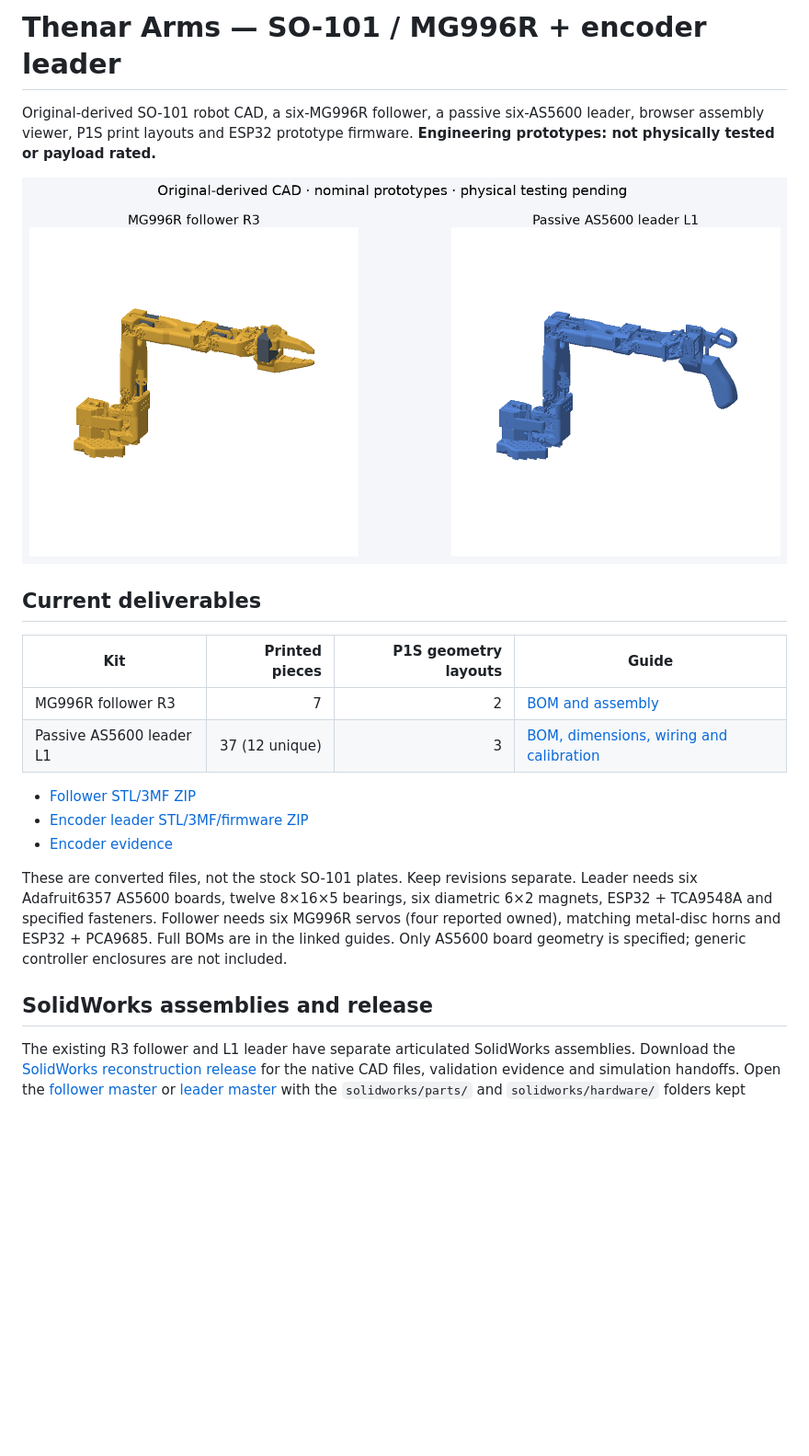
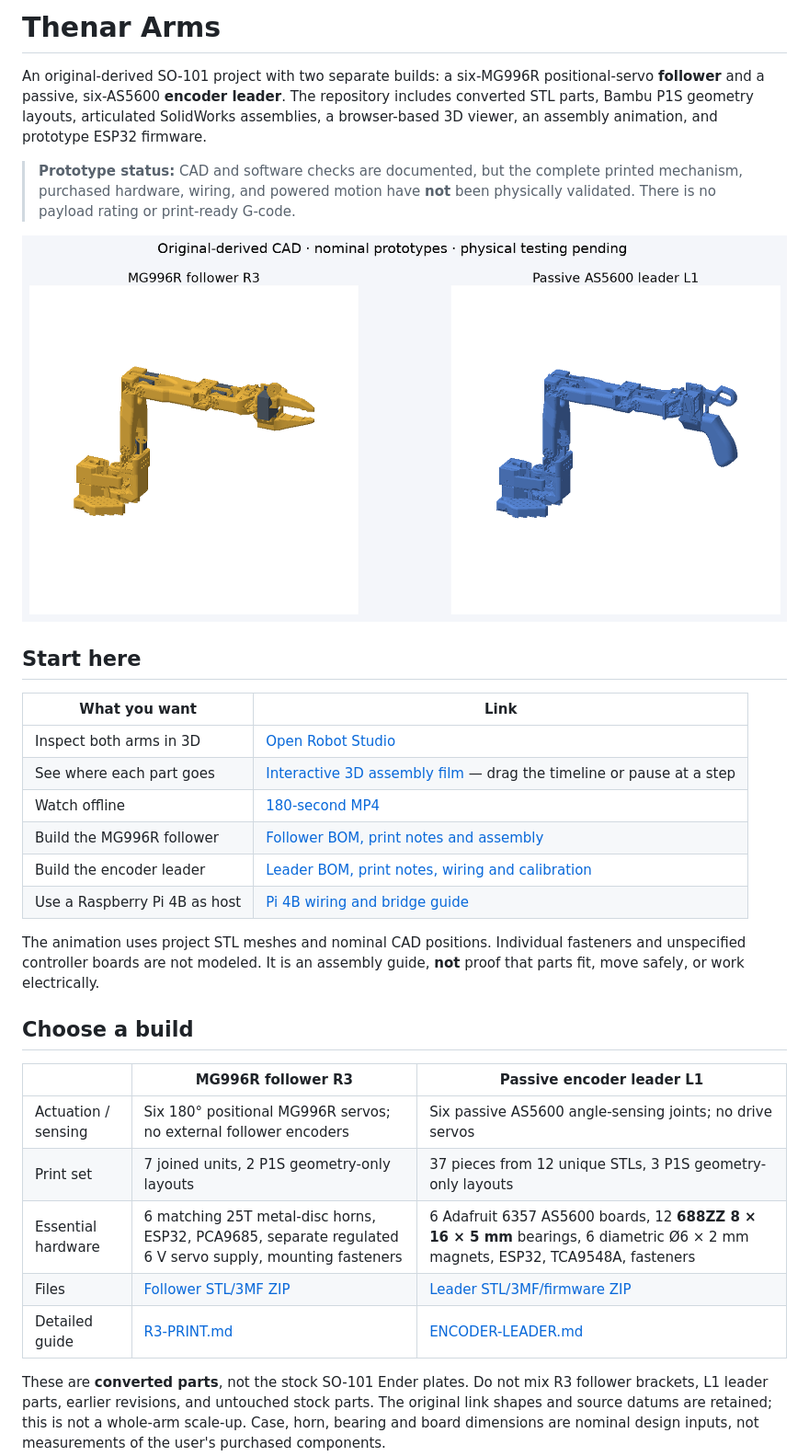
Before and after one commit to nickthelegend/thenar-arms, a Markdown page: README.md, the part around one of its changes. Shown at 92% size. GitHub-like rendering; blank space fills up the shorter version.

```diff
--- a/README.md
+++ b/README.md
@@ -1,31 +1,45 @@
-# Thenar Arms — SO-101 / MG996R + encoder leader
+# Thenar Arms
 
-Original-derived SO-101 robot CAD, a six-MG996R follower, a passive six-AS5600
-leader, browser assembly viewer, P1S print layouts and ESP32 prototype firmware.
-**Engineering prototypes: not physically tested or payload rated.**
+An original-derived SO-101 project with two separate builds: a six-MG996R
+positional-servo **follower** and a passive, six-AS5600 **encoder leader**. The
+repository includes converted STL parts, Bambu P1S geometry layouts, articulated
+SolidWorks assemblies, a browser-based 3D viewer, an assembly animation, and
+prototype ESP32 firmware.
 
-![Both actual CAD assemblies](docs/images/assembly.png)
+> **Prototype status:** CAD and software checks are documented, but the complete
+> printed mechanism, purchased hardware, wiring, and powered motion have **not**
+> been physically validated. There is no payload rating or print-ready G-code.
 
-## Current deliverables
+![MG996R follower and encoder leader CAD assemblies](docs/images/assembly.png)
 
-| Kit | Printed pieces | P1S geometry layouts | Guide |
-|---|---:|---:|---|
-| MG996R follower R3 | 7 | 2 | [BOM and assembly](so101-mg996r/R3-PRINT.md) |
-| Passive AS5600 leader L1 | 37 (12 unique) | 3 | [BOM, dimensions, wiring and calibration](so101-mg996r/ENCODER-LEADER.md) |
+## Start here
 
-- [Follower STL/3MF ZIP](so101-mg996r/output/follower-r3/SO101-MG996R-R3-PROTOTYPE.zip)
-- [Encoder leader STL/3MF/firmware ZIP](so101-mg996r/output/encoder-leader-l1/SO101-AS5600-LEADER-L1.zip)
-- [Encoder evidence](so101-mg996r/output/encoder-leader-l1/verification.json)
+| What you want | Link |
+|---|---|
+| Inspect both arms in 3D | [Open Robot Studio](https://nickthelegend.github.io/thenar-arms/) |
+| See where each part goes | [Interactive 3D assembly film](https://nickthelegend.github.io/thenar-arms/assembly-video.html) — drag the timeline or pause at a step |
+| Watch offline | [180-second MP4](robot-studio/public/video/thenar-real-3d-assembly-180s.mp4) |
+| Build the MG996R follower | [Follower BOM, print notes and assembly](so101-mg996r/R3-PRINT.md) |
+| Build the encoder leader | [Leader BOM, print notes, wiring and calibration](so101-mg996r/ENCODER-LEADER.md) |
+| Use a Raspberry Pi 4B as host | [Pi 4B wiring and bridge guide](so101-mg996r/RASPBERRY-PI-4B.md) |
 
-These are converted files, not the stock SO-101 plates. Keep revisions separate.
-Leader needs six Adafruit6357 AS5600 boards, twelve 8×16×5 bearings, six diametric
-6×2 magnets, ESP32 + TCA9548A and specified fasteners. Follower needs six MG996R
-servos (four reported owned), matching metal-disc horns and ESP32 + PCA9685.
-Full BOMs are in the linked guides. Only AS5600 board geometry is specified;
-generic controller enclosures are not included.
+The animation uses project STL meshes and nominal CAD positions. Individual
+fasteners and unspecified controller boards are not modeled. It is an assembly
+guide, **not** proof that parts fit, move safely, or work electrically.
 
-## SolidWorks assemblies and release
+## Choose a build
 
-The existing R3 follower and L1 leader have separate articulated SolidWorks
-assemblies. Download the [SolidWorks reconstruction release](https://github.com/nickthelegend/thenar-arms/releases/tag/solidworks-r3-l1-2026-09-23)
-for the native CAD files, validation evidence and simulation handoffs. Open the
+| | MG996R follower R3 | Passive encoder leader L1 |
+|---|---|---|
+| Actuation / sensing | Six 180° positional MG996R servos; no external follower encoders | Six passive AS5600 angle-sensing joints; no drive servos |
+| Print set | 7 joined units, 2 P1S geometry-only layouts | 37 pieces from 12 unique STLs, 3 P1S geometry-only layouts |
+| Essential hardware | 6 matching 25T metal-disc horns, ESP32, PCA9685, separate regulated 6 V servo supply, mounting fasteners | 6 Adafruit 6357 AS5600 boards, 12 **688ZZ 8 × 16 × 5 mm** bearings, 6 diametric Ø6 × 2 mm magnets, ESP32, TCA9548A, fasteners |
+| Files | [Follower STL/3MF ZIP](so101-mg996r/output/follower-r3/SO101-MG996R-R3-PROTOTYPE.zip) | [Leader STL/3MF/firmware ZIP](so101-mg996r/output/encoder-leader-l1/SO101-AS5600-LEADER-L1.zip) |
+| Detailed guide | [R3-PRINT.md](so101-mg996r/R3-PRINT.md) | [ENCODER-LEADER.md](so101-mg996r/ENCODER-LEADER.md) |
+
+These are **converted parts**, not the stock SO-101 Ender plates. Do not mix R3
+follower brackets, L1 leader parts, earlier revisions, and untouched stock
+parts. The original link shapes and source datums are retained; this is not a
+whole-arm scale-up. Case, horn, bearing and board dimensions are nominal design
+inputs, not measurements of the user's purchased components.
+
```
Also changed, not shown: other parts of README.md (+67 -73 lines).
